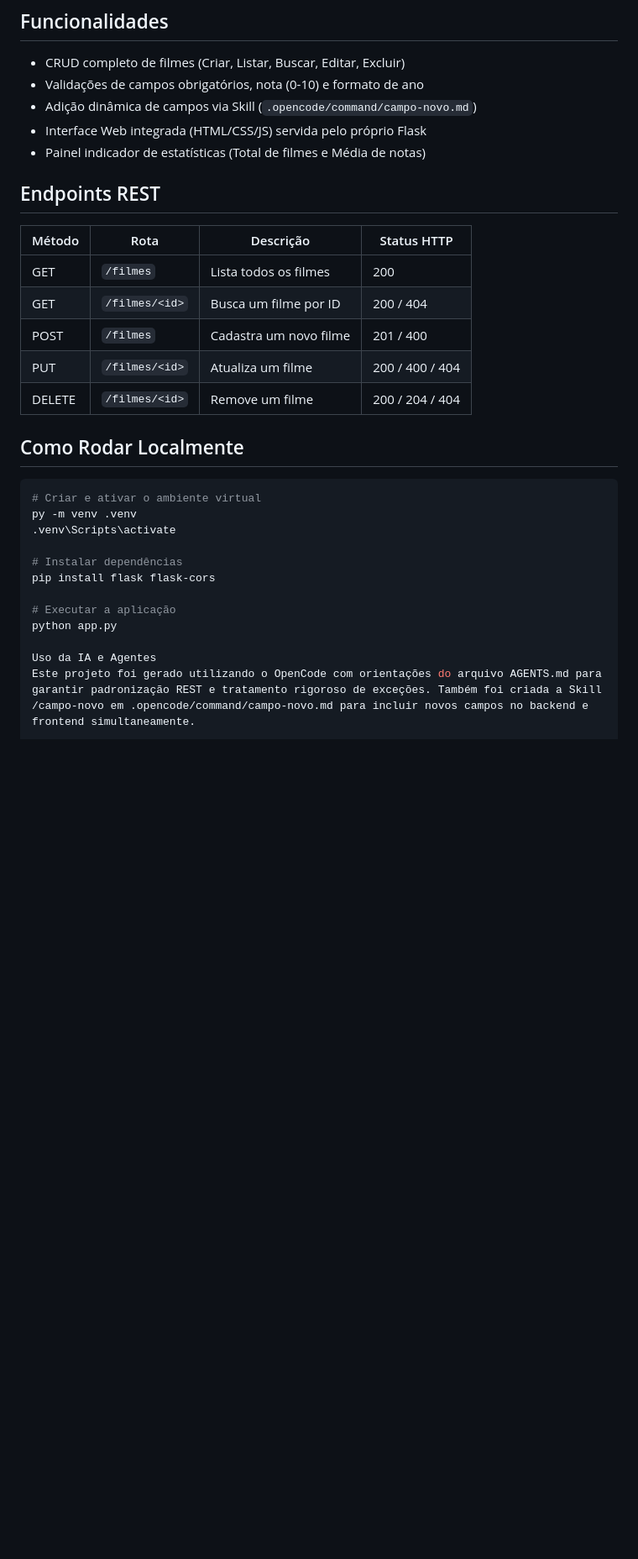
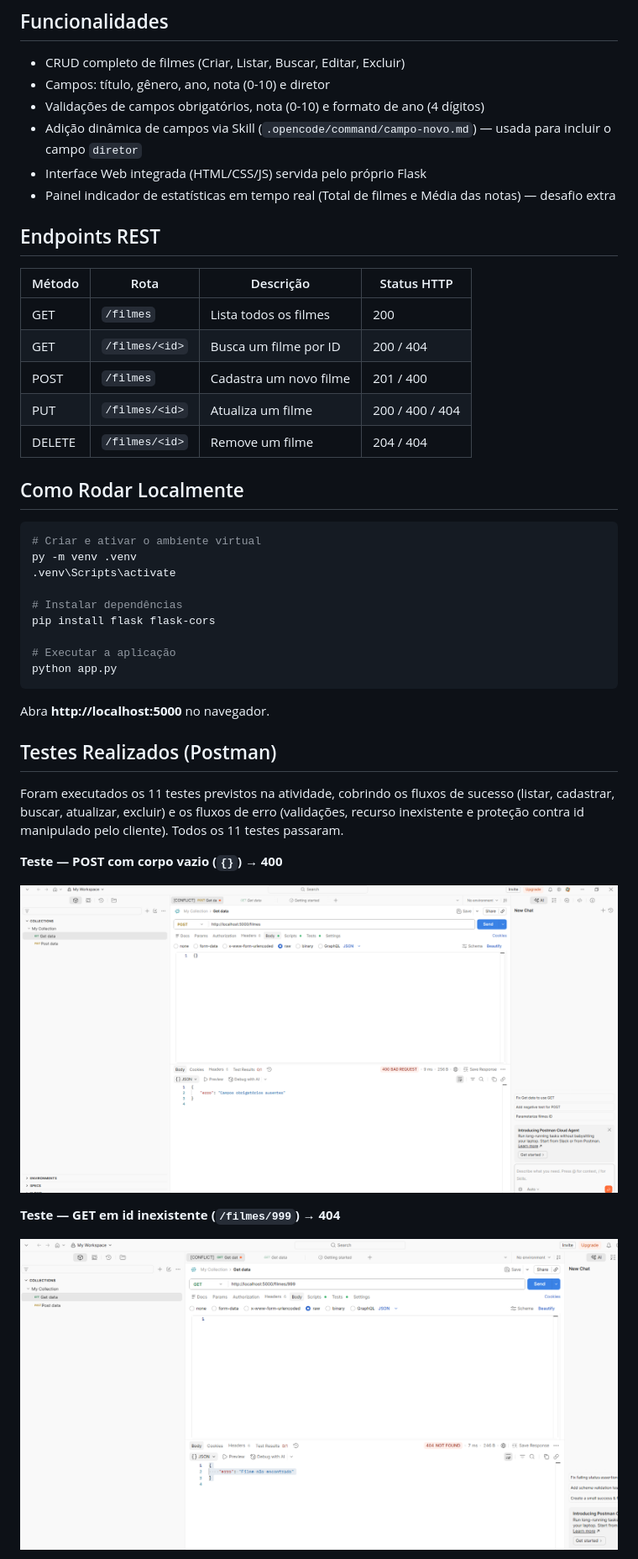
Before and after one commit to duhhamada-debug/api-filmes, a Markdown page: README.MD, the part around the change printed below. Shown: that part at 84% size. Rendered like a GitHub page; pictures changed too: prints/teste-corpo-vazio.png (added), prints/teste-id-inexistente.png (added); blank space fills up the shorter version.

Commit message:
docs: adiciona prints dos testes no README

````diff
--- a/README.MD
+++ b/README.MD
@@ -4,10 +4,11 @@ API REST em Flask com interface web para gerenciamento de um catálogo de filmes
 
 ## Funcionalidades
 - CRUD completo de filmes (Criar, Listar, Buscar, Editar, Excluir)
-- Validações de campos obrigatórios, nota (0-10) e formato de ano
-- Adição dinâmica de campos via Skill (`.opencode/command/campo-novo.md`)
+- Campos: título, gênero, ano, nota (0-10) e diretor
+- Validações de campos obrigatórios, nota (0-10) e formato de ano (4 dígitos)
+- Adição dinâmica de campos via Skill (`.opencode/command/campo-novo.md`) — usada para incluir o campo `diretor`
 - Interface Web integrada (HTML/CSS/JS) servida pelo próprio Flask
-- Painel indicador de estatísticas (Total de filmes e Média de notas)
+- Painel indicador de estatísticas em tempo real (Total de filmes e Média das notas) — desafio extra
 
 ## Endpoints REST
 | Método | Rota | Descrição | Status HTTP |
@@ -16,7 +17,7 @@ API REST em Flask com interface web para gerenciamento de um catálogo de filmes
 | GET | `/filmes/<id>` | Busca um filme por ID | 200 / 404 |
 | POST | `/filmes` | Cadastra um novo filme | 201 / 400 |
 | PUT | `/filmes/<id>` | Atualiza um filme | 200 / 400 / 404 |
-| DELETE | `/filmes/<id>` | Remove um filme | 200 / 204 / 404 |
+| DELETE | `/filmes/<id>` | Remove um filme | 204 / 404 |
 
 ## Como Rodar Localmente
 ```bash
@@ -29,6 +30,19 @@ pip install flask flask-cors
 
 # Executar a aplicação
 python app.py
+```
 
-Uso da IA e Agentes
-Este projeto foi gerado utilizando o OpenCode com orientações do arquivo AGENTS.md para garantir padronização REST e tratamento rigoroso de exceções. Também foi criada a Skill /campo-novo em .opencode/command/campo-novo.md para incluir novos campos no backend e frontend simultaneamente.
+Abra **http://localhost:5000** no navegador.
+
+## Testes Realizados (Postman)
+
+Foram executados os 11 testes previstos na atividade, cobrindo os fluxos de sucesso (listar, cadastrar, buscar, atualizar, excluir) e os fluxos de erro (validações, recurso inexistente e proteção contra id manipulado pelo cliente). Todos os 11 testes passaram.
+
+**Teste — POST com corpo vazio (`{}`) → 400**
+
+![Teste corpo vazio](./prints/teste-corpo-vazio.png)
+
+**Teste — GET em id inexistente (`/filmes/999`) → 404**
+
+![Teste id inexistente](./prints/teste-id-inexistente.png)
+
````
Also changed, not shown: other parts of README.MD (+9 -0 lines), prints/teste-id-ignorado.png (added).
